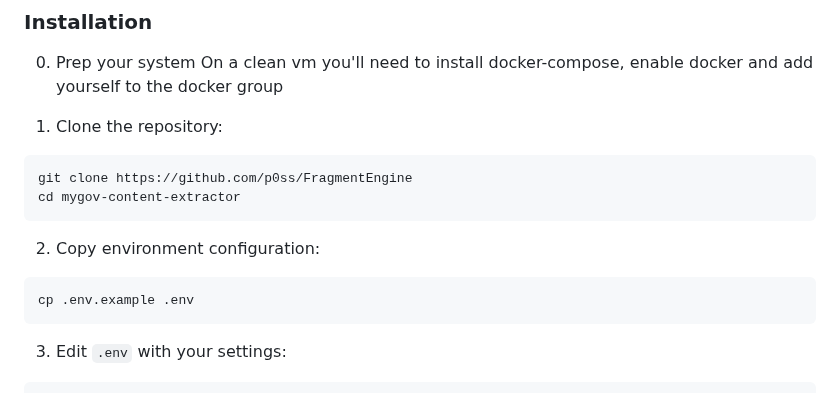
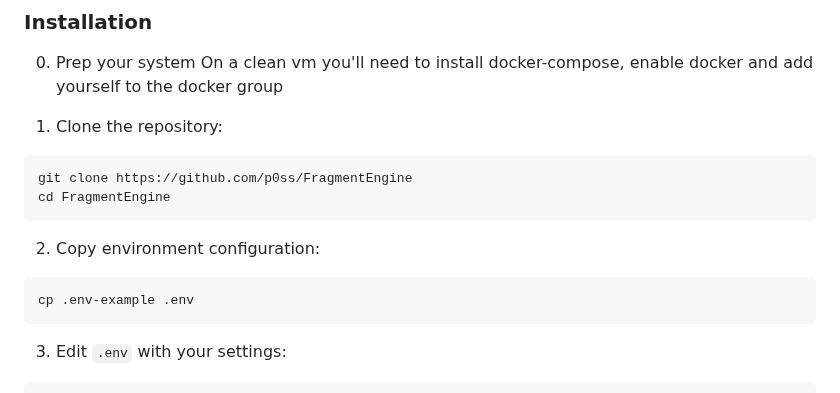
Before and after one commit to magazine233/JBFragmentEngine, a Markdown page: readme.md, the part around the change. GitHub-like rendering.

Commit message:
Fixed clone path and env filename

````diff
--- a/readme.md
+++ b/readme.md
@@ -26,12 +26,12 @@ On a clean vm you'll need to install docker-compose, enable docker and add yours
 1. Clone the repository:
 ```bash
 git clone https://github.com/p0ss/FragmentEngine
-cd mygov-content-extractor
+cd FragmentEngine
 ```
 
 2. Copy environment configuration:
 ```bash
-cp .env.example .env
+cp .env-example .env
 ```
 
 3. Edit `.env` with your settings:
````
